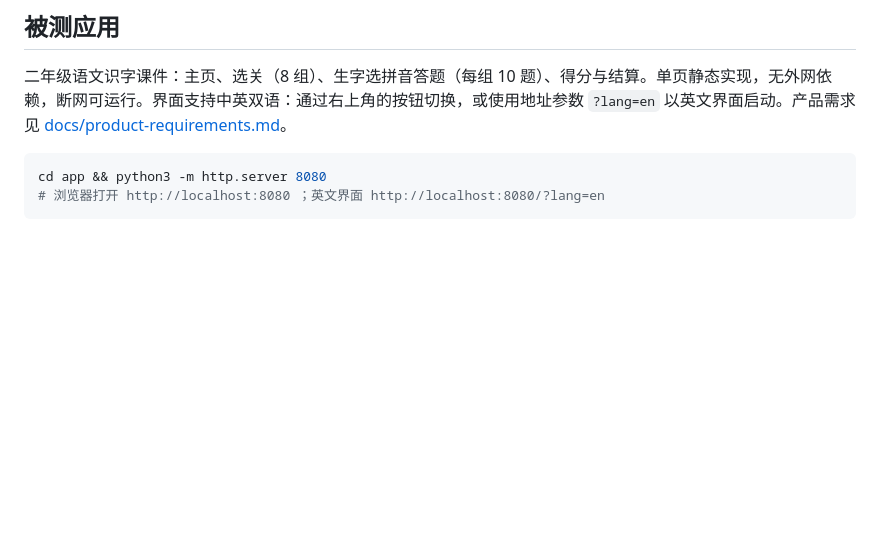
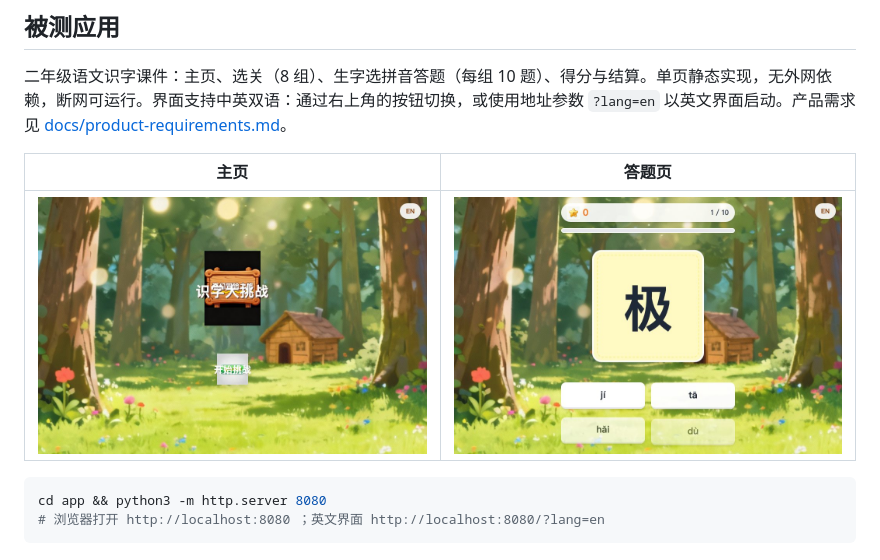
Before and after one commit to zhiyanliu/gherkai-webapp-demo, a Markdown page: README.md, the part around the change. GitHub-like rendering; pictures changed too: docs/images/home.jpg (added), docs/images/quiz.jpg (added); blank space fills up the shorter version.

Commit message:
README：被测应用一节加主页与答题页截图（Playwright 对静态页生成，JPEG）

````diff
--- a/README.md
+++ b/README.md
@@ -5,6 +5,10 @@
 ## 被测应用
 
 二年级语文识字课件：主页、选关（8 组）、生字选拼音答题（每组 10 题）、得分与结算。单页静态实现，无外网依赖，断网可运行。界面支持中英双语：通过右上角的按钮切换，或使用地址参数 `?lang=en` 以英文界面启动。产品需求见 [docs/product-requirements.md](./docs/product-requirements.md)。
+
+| 主页 | 答题页 |
+|---|---|
+| ![主页：标题与「开始挑战」按钮，右上角为语言切换按钮](./docs/images/home.jpg) | ![答题页：生字卡、四个拼音选项、进度与得分](./docs/images/quiz.jpg) |
 
 ```bash
 cd app && python3 -m http.server 8080
````
